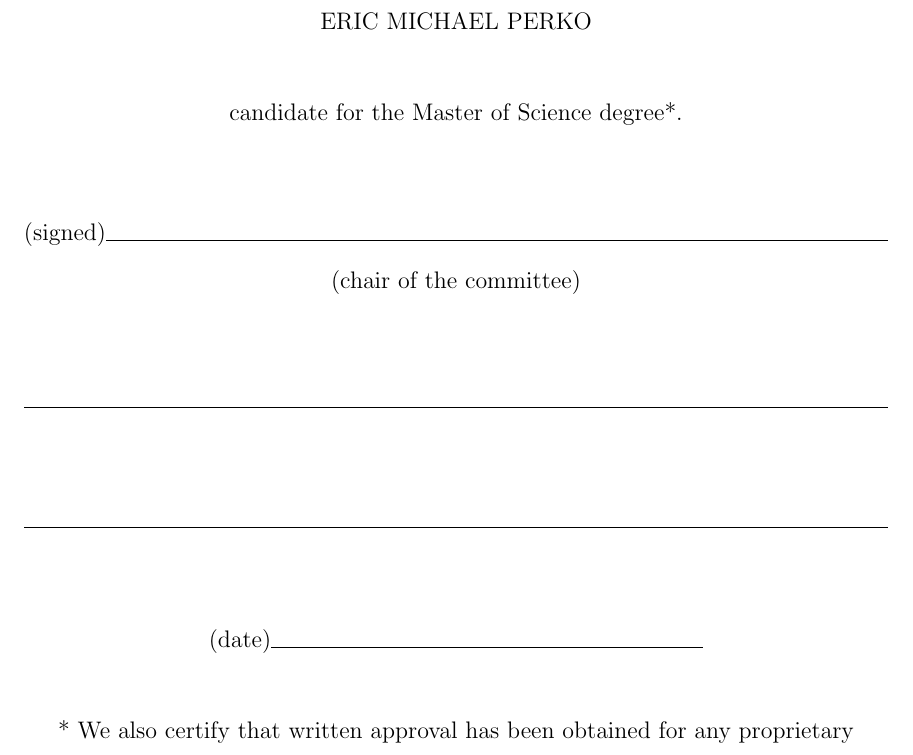
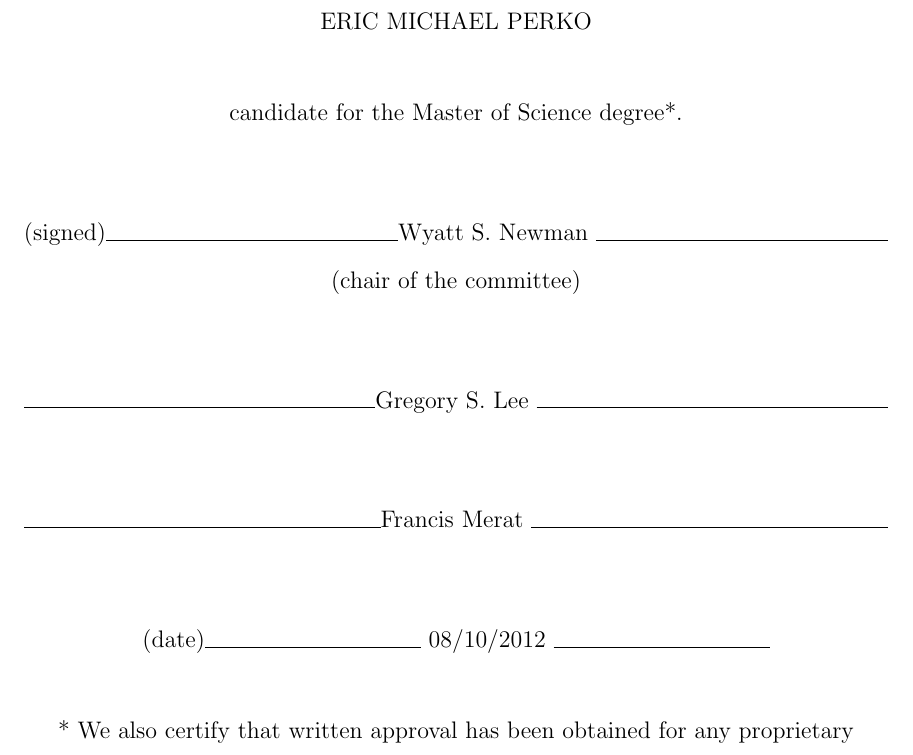
Before and after one commit to ericperko/cwru_ms_thesis, a LaTeX thesis (thesis/thesis.tex, which reads thesis/committee_approval_sheet.tex): part of page 2 of 89, cut so that both start at the same text. Compiled offline with pdfLaTeX.

Commit message:
Added committee members names

```diff
--- a/thesis/committee_approval_sheet.tex
+++ b/thesis/committee_approval_sheet.tex
@@ -11,15 +11,15 @@
 		candidate for the Master of Science degree*.
 		\\[0.5in]
 
-		(signed)\hrulefill
+		(signed)\hrulefill Wyatt S. Newman \hrulefill
 
 		(chair of the committee)\\[0.5in]
 
-		\hrulefill\\[0.5in]
+		\hrulefill Gregory S. Lee \hrulefill \\[0.5in]
 
-		\hrulefill\\[0.5in]
+		\hrulefill Francis Merat \hrulefill\\[0.5in]
 
-		(date)\rule{0.5\textwidth}{0.4pt}\\[0.3in]
+		(date)\rule{0.25\textwidth}{0.4pt} 08/10/2012 \rule{0.25\textwidth}{0.4pt} \\[0.3in]
 
 		* We also certify that written approval has been obtained for any proprietary material contained therein.
 
```
